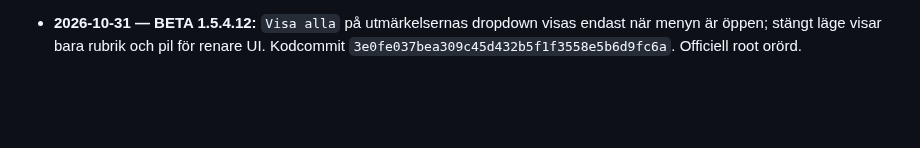
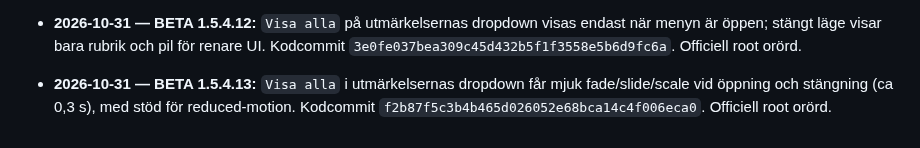
Before and after one commit to olikid/shl-gulddrommen, a Markdown page: PROJECT_BIBLE.md, the part around the change. Rendered like a GitHub page; blank space fills up the shorter version.

Commit message:
docs: BETA 1.5.4.13 animated awards button

```diff
--- a/PROJECT_BIBLE.md
+++ b/PROJECT_BIBLE.md
@@ -211,3 +211,5 @@ Tränarens privatekonomi ska i en framtida version påverka matchbeslut och i f
 - **2026-10-31 — BETA 1.5.4.11:** Mjukare kontrast i utmärkelsernas dropdownpanel: nedtonad blå gradient, mindre framträdande kant och subtilare glans/skuggor på panel och knappar. Stängd som standard kvarstår. Kodcommit `d9c40eebf518e75258aa2d6d6d2ab03503cce2ca`. Officiell root orörd.
 
 - **2026-10-31 — BETA 1.5.4.12:** `Visa alla` på utmärkelsernas dropdown visas endast när menyn är öppen; stängt läge visar bara rubrik och pil för renare UI. Kodcommit `3e0fe037bea309c45d432b5f1f3558e5b6d9fc6a`. Officiell root orörd.
+
+- **2026-10-31 — BETA 1.5.4.13:** `Visa alla` i utmärkelsernas dropdown får mjuk fade/slide/scale vid öppning och stängning (ca 0,3 s), med stöd för reduced-motion. Kodcommit `f2b87f5c3b4b465d026052e68bca14c4f006eca0`. Officiell root orörd.
```
